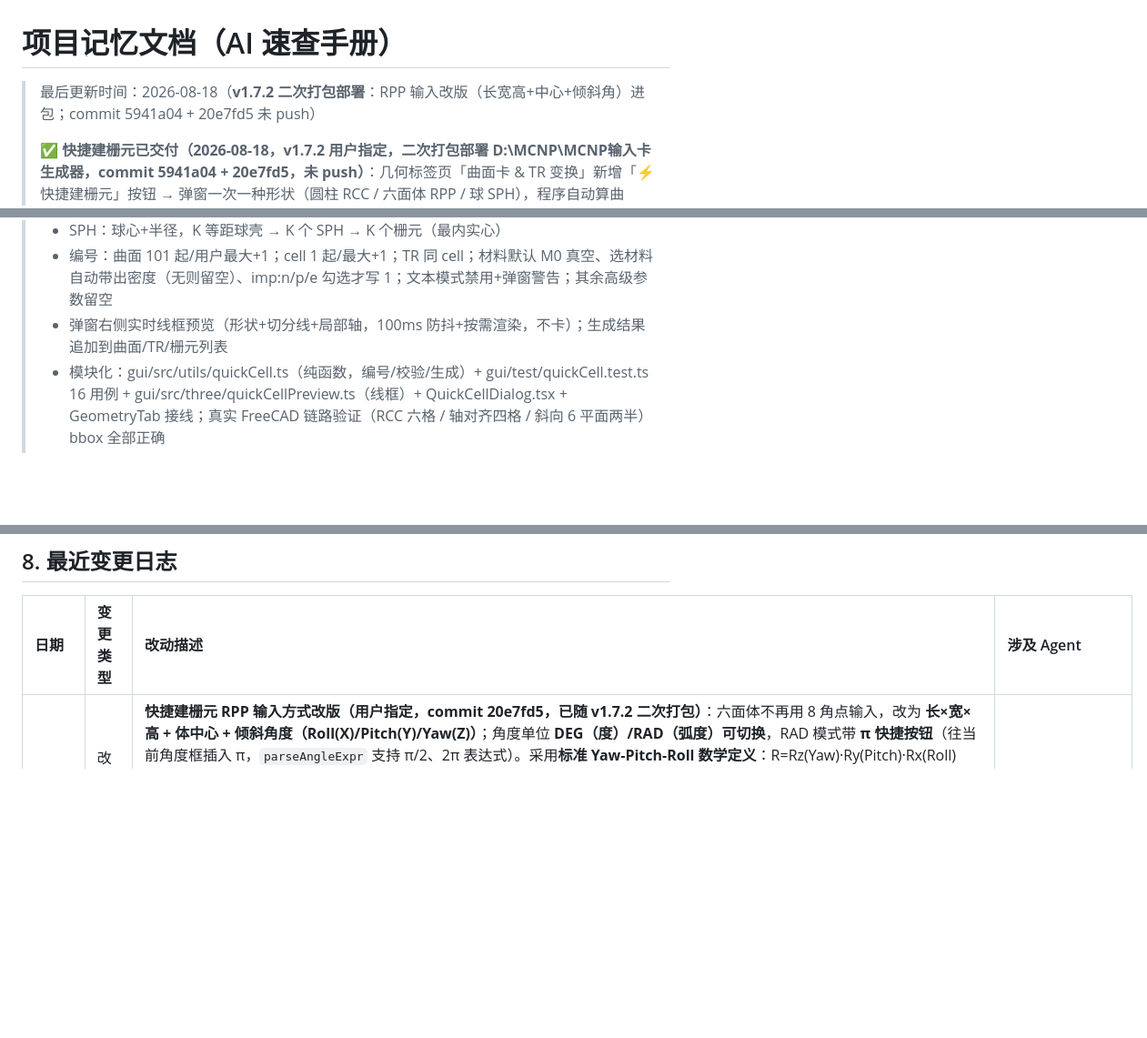
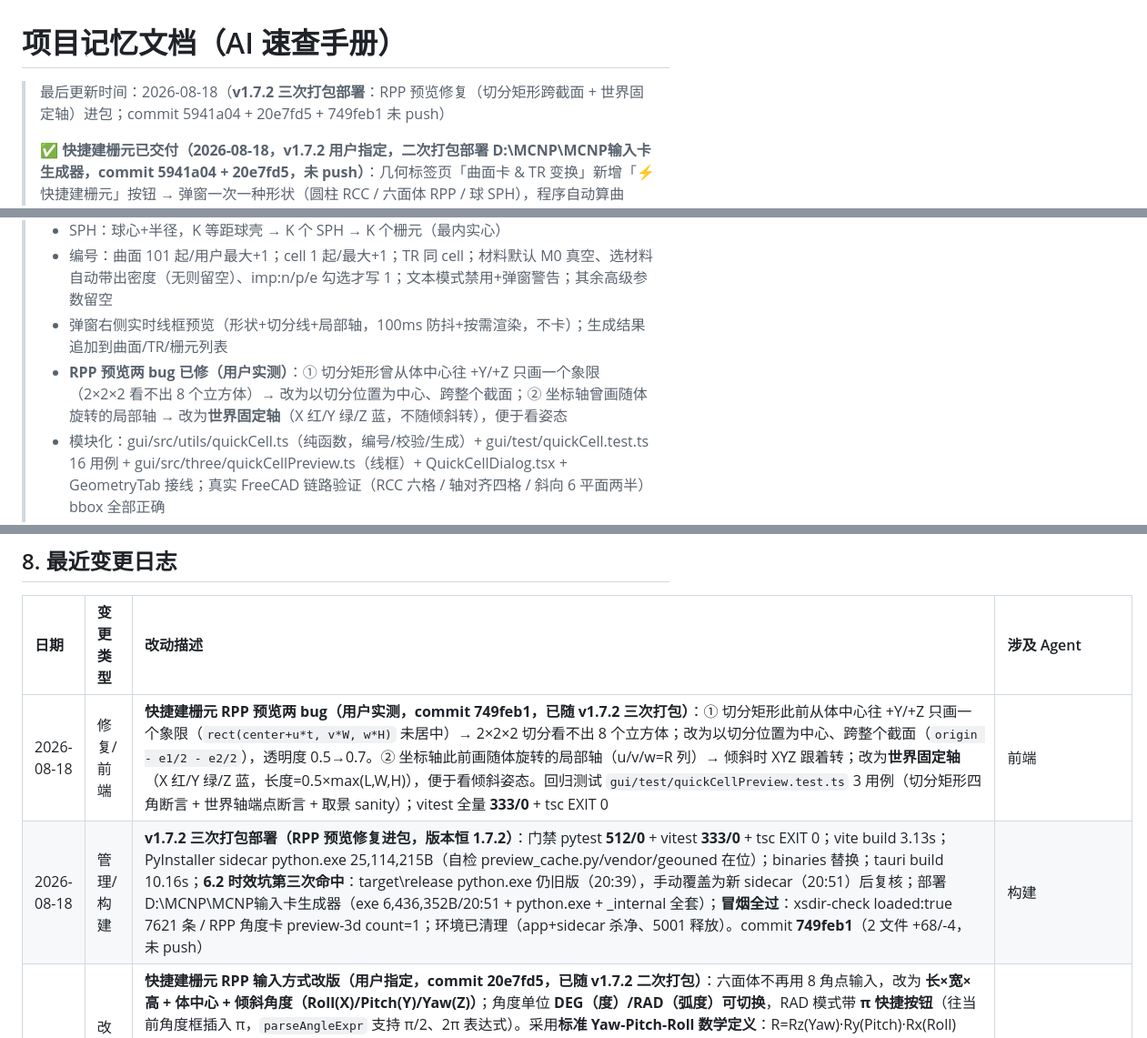
Before and after one commit to AnpiZhuo/MCNP-Input-Card-Generator, a Markdown page: PROJECT_MEMORY.md, 3 parts joined by grey strips. Shown at 91% size. GitHub-like rendering; blank space fills up the shorter version.

Commit message:
docs(memory): v1.7.2 三次打包（RPP 预览修复进包）+ 冒烟记录

```diff
--- a/PROJECT_MEMORY.md
+++ b/PROJECT_MEMORY.md
@@ -1,5 +1,5 @@
 # 项目记忆文档（AI 速查手册）
-> 最后更新时间：2026-08-18（**v1.7.2 二次打包部署**：RPP 输入改版（长宽高+中心+倾斜角）进包；commit 5941a04 + 20e7fd5 未 push）
+> 最后更新时间：2026-08-18（**v1.7.2 三次打包部署**：RPP 预览修复（切分矩形跨截面 + 世界固定轴）进包；commit 5941a04 + 20e7fd5 + 749feb1 未 push）
 >
 > **✅ 快捷建栅元已交付（2026-08-18，v1.7.2 用户指定，**二次打包部署** D:\MCNP\MCNP输入卡生成器，commit 5941a04 + 20e7fd5，未 push）**：几何标签页「曲面卡 & TR 变换」新增「⚡ 快捷建栅元」按钮 → 弹窗一次一种形状（圆柱 RCC / 六面体 RPP / 球 SPH），程序自动算曲面/TR/栅元卡：
 > - RCC：底面中心+轴向量+半径，N 等距圆环 × M 等距轴段 → N 个 RCC + M-1 个轴向 P 平面 → N×M 栅元（最内环实心，首/末段靠 RCC 自带端盖）
@@ -7,6 +7,7 @@
 > - SPH：球心+半径，K 等距球壳 → K 个 SPH → K 个栅元（最内实心）
 > - 编号：曲面 101 起/用户最大+1；cell 1 起/最大+1；TR 同 cell；材料默认 M0 真空、选材料自动带出密度（无则留空）、imp:n/p/e 勾选才写 1；文本模式禁用+弹窗警告；其余高级参数留空
 > - 弹窗右侧实时线框预览（形状+切分线+局部轴，100ms 防抖+按需渲染，不卡）；生成结果追加到曲面/TR/栅元列表
+> - **RPP 预览两 bug 已修（用户实测）**：① 切分矩形曾从体中心往 +Y/+Z 只画一个象限（2×2×2 看不出 8 个立方体）→ 改为以切分位置为中心、跨整个截面；② 坐标轴曾画随体旋转的局部轴 → 改为**世界固定轴**（X 红/Y 绿/Z 蓝，不随倾斜转），便于看姿态
 > - 模块化：gui/src/utils/quickCell.ts（纯函数，编号/校验/生成）+ gui/test/quickCell.test.ts 16 用例 + gui/src/three/quickCellPreview.ts（线框）+ QuickCellDialog.tsx + GeometryTab 接线；真实 FreeCAD 链路验证（RCC 六格 / 轴对齐四格 / 斜向 6 平面两半）bbox 全部正确
 > - 门禁 pytest **512/0** + vitest **328/0** + tsc EXIT 0；打包链路全过（vite 4.0s / PyInstaller 25,114,215B / tauri 40.6s / **6.2 命中增量坑已手动覆盖** / 部署完成）；冒烟：xsdir loaded:true 7621 条 + preview-3d RCC 环段卡 count=2 + cross-section 2 栅元 3 多边形 + 斜向 RPP+TR1 count=1 全过
 >
@@ -181,6 +182,8 @@
 
 | 日期 | 变更类型 | 改动描述 | 涉及 Agent |
 | :--- | :--- | :--- | :--- |
+| 2026-08-18 | 修复/前端 | **快捷建栅元 RPP 预览两 bug（用户实测，commit 749feb1，已随 v1.7.2 三次打包）**：① 切分矩形此前从体中心往 +Y/+Z 只画一个象限（`rect(center+u*t, v*W, w*H)` 未居中）→ 2×2×2 切分看不出 8 个立方体；改为以切分位置为中心、跨整个截面（`origin - e1/2 - e2/2`），透明度 0.5→0.7。② 坐标轴此前画随体旋转的局部轴（u/v/w=R 列）→ 倾斜时 XYZ 跟着转；改为**世界固定轴**（X 红/Y 绿/Z 蓝，长度=0.5×max(L,W,H)），便于看倾斜姿态。回归测试 `gui/test/quickCellPreview.test.ts` 3 用例（切分矩形四角断言 + 世界轴端点断言 + 取景 sanity）；vitest 全量 **333/0** + tsc EXIT 0 | 前端 |
+| 2026-08-18 | 管理/构建 | **v1.7.2 三次打包部署（RPP 预览修复进包，版本恒 1.7.2）**：门禁 pytest **512/0** + vitest **333/0** + tsc EXIT 0；vite build 3.13s；PyInstaller sidecar python.exe 25,114,215B（自检 preview_cache.py/vendor/geouned 在位）；binaries 替换；tauri build 10.16s；**6.2 时效坑第三次命中**：target\release python.exe 仍旧版（20:39），手动覆盖为新 sidecar（20:51）后复核；部署 D:\MCNP\MCNP输入卡生成器（exe 6,436,352B/20:51 + python.exe + _internal 全套）；**冒烟全过**：xsdir-check loaded:true 7621 条 / RPP 角度卡 preview-3d count=1；环境已清理（app+sidecar 杀净、5001 释放）。commit **749feb1**（2 文件 +68/-4，未 push） | 构建 |
 | 2026-08-18 | 改进/前端 | **快捷建栅元 RPP 输入方式改版（用户指定，commit 20e7fd5，已随 v1.7.2 二次打包）**：六面体不再用 8 角点输入，改为 **长×宽×高 + 体中心 + 倾斜角度（Roll(X)/Pitch(Y)/Yaw(Z)）**；角度单位 **DEG（度）/RAD（弧度）可切换**，RAD 模式带 **π 快捷按钮**（往当前角度框插入 π，`parseAngleExpr` 支持 π/2、2π 表达式）。采用**标准 Yaw-Pitch-Roll 数学定义**：R=Rz(Yaw)·Ry(Pitch)·Rx(Roll)（依次绕 X→Y→Z 外旋），程序按坐标算栅元位置并生成 **TR 卡**（TR 卡行=局部轴方向余弦=R 的列；全 0 角度 → 轴对齐 RPP 宏体无 TR）。`eulerRotation`/`trBFromAngles`/`parseAngleExpr` 纯函数；**填入逻辑抽纯函数**：`appendCardText`（曲面/TR 文本追加，单换行拼接）+ `generatedCellToRow`（生成栅元→本地行，高级参数留空）；线框预览按旋转矩阵绘制；真实 FreeCAD 链路验证：Yaw90°+平移(10,0,0) bbox=[9,-1,-1]..[11,1,1] 精确、Yaw45°+Pitch30° 切 2 两半相等且整体外扩与手算一致。vitest quickCell **20** 用例（+2 角度解析/TR B 矩阵，+2 填入逻辑）+ 全量 **330/0** + tsc EXIT 0 | 前端 |
 | 2026-08-18 | 管理/构建 | **v1.7.2 二次打包部署（RPP 输入改版进包，版本恒 1.7.2）**：门禁 pytest **512/0** + vitest **330/0** + tsc EXIT 0；vite build 3.05s；PyInstaller sidecar python.exe 25,114,215B（自检 preview_cache.py/vendor/geouned 在位）；binaries 替换；tauri build 10.9s（Compiling mcnp-ui v1.7.2）；**6.2 时效坑再次命中**：target\release python.exe 仍旧版（20:03），手动覆盖为新 sidecar（20:39）后复核；部署 D:\MCNP\MCNP输入卡生成器（exe 6,436,352B/20:39 + python.exe + _internal 全套）；**冒烟全过**：xsdir-check loaded:true 7621 条 / **RPP 角度卡**（长宽高 2×2×2 + 中心(10,0,0) + Yaw90° → 6 局部平面+TR1）preview-3d count=1 出 STL / cross-section X=10 切出 x=10、y/z∈[-1,1] 正中方环（旋转盒位置正确）；环境已清理（app+sidecar 杀净、5001 释放）。commit **20e7fd5**（6 文件 +372/-205，未 push） | 构建 |
 | 2026-08-18 | 管理/构建 | **v1.7.2 打包部署（快捷建栅元新功能进包，用户指定版本）**：版本四处+锁文件同步 1.7.2（tauri.conf.json/package.json/Cargo.toml/README 徽章/Cargo.lock）；门禁 pytest **512/0** + vitest **326/0** + tsc EXIT 0；vite build 4.0s；PyInstaller sidecar python.exe 25,114,215B（自检 preview_cache.py/vendor/geouned 在位）；binaries 替换；tauri build 40.6s（Compiling mcnp-ui v1.7.2）；**6.2 时效坑命中**：target\release python.exe 仍旧版 23,707,414B/08-04，手动覆盖为新 sidecar（25,114,215B/20:03）后复核；部署 D:\MCNP\MCNP输入卡生成器（exe 6,436,352B/20:05 + python.exe + _internal 全套，preview_cache.py/vendor/geouned 在位）；**冒烟全过**：xsdir-check loaded:true 7621 条 / preview-3d RCC 环段快捷卡 count=2（cell 1,4）/ cross-section X=0 得 2 栅元 3 多边形 / 斜向 RPP+TR1 快捷卡 count=1；环境已清理（app+sidecar 杀净、5001 释放）。commit **5941a04**（12 文件 +1214/-10，未 push） | 构建 |
```
